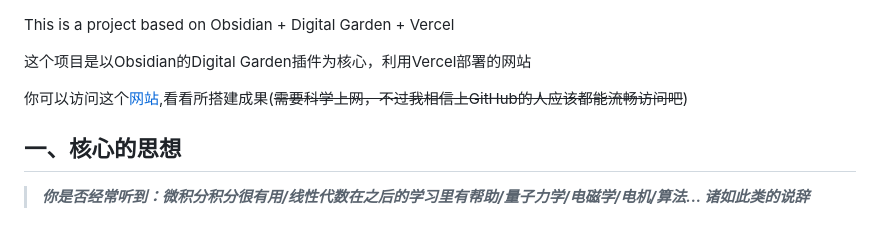
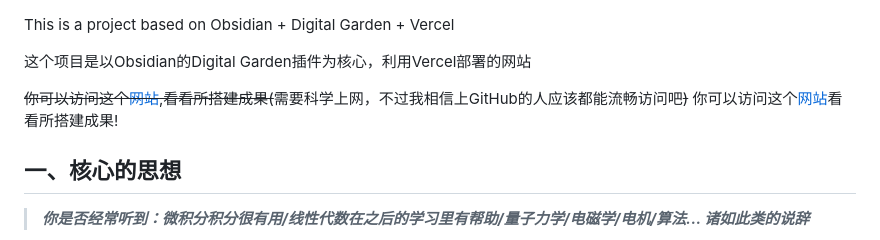
Before and after one commit to UNLINEARITY/Learn-Everything, a Markdown page: README.md, the part around the change. Rendered like a GitHub page.

```diff
--- a/README.md
+++ b/README.md
@@ -2,7 +2,8 @@ This is a project based on Obsidian + Digital Garden + Vercel
 
 这个项目是以Obsidian的Digital Garden插件为核心，利用Vercel部署的网站
 
-你可以访问这个[网站](https://learn-for-everything.vercel.app/),看看所搭建成果(~~需要科学上网，不过我相信上GitHub的人应该都能流畅访问吧~~)
+~~你可以访问这个[网站](https://learn-for-everything.vercel.app/),看看所搭建成果(~~需要科学上网，不过我相信上GitHub的人应该都能流畅访问吧~~)~~
+你可以访问这个[网站](https://www.unlinearity.top)看看所搭建成果!
 
 ## 一、核心的思想
 >***你是否经常听到：微积分积分很有用/线性代数在之后的学习里有帮助/量子力学/电磁学/电机/算法... 诸如此类的说辞***
```
